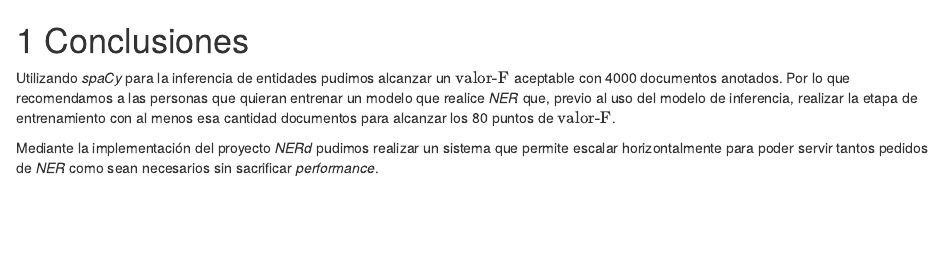
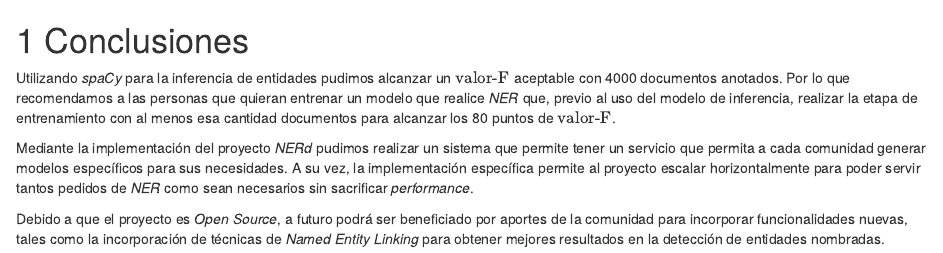
Before and after one commit to qcho/nerd-pf, an R Markdown document (07-conclussion.Rmd): the page in a window 1100 px wide, from its top. Rendered offline with R 4.5, knitr and Pandoc, with nearby package versions; drawn as R Markdown's standard HTML page in place of the format the file asks for.

Commit message:
More conclussions

```diff
--- a/07-conclussion.Rmd
+++ b/07-conclussion.Rmd
@@ -3,6 +3,6 @@
 
 Utilizando _spaCy_ para la inferencia de entidades pudimos alcanzar un $\text{valor-F}$ aceptable con 4000 documentos anotados. Por lo que recomendamos a las personas que quieran entrenar un modelo que realice _NER_ que, previo al uso del modelo de inferencia, realizar la etapa de entrenamiento con al menos esa cantidad documentos para alcanzar los 80 puntos de $\text{valor-F}$.
 
-Mediante la implementación del proyecto _NERd_ pudimos realizar un sistema que permite escalar horizontalmente para poder servir tantos pedidos de _NER_ como sean necesarios sin sacrificar _performance_.
+Mediante la implementación del proyecto _NERd_ pudimos realizar un sistema que permite tener un servicio que permita a cada comunidad generar modelos específicos para sus necesidades. A su vez, la implementación específica permite al proyecto escalar horizontalmente para poder servir tantos pedidos de _NER_ como sean necesarios sin sacrificar _performance_.
 
-<!-- TODO: WIP -->
+Debido a que el proyecto es _Open Source_, a futuro podrá ser beneficiado por aportes de la comunidad para incorporar funcionalidades nuevas, tales como la incorporación de técnicas de _Named Entity Linking_ para obtener mejores resultados en la detección de entidades nombradas.
```
